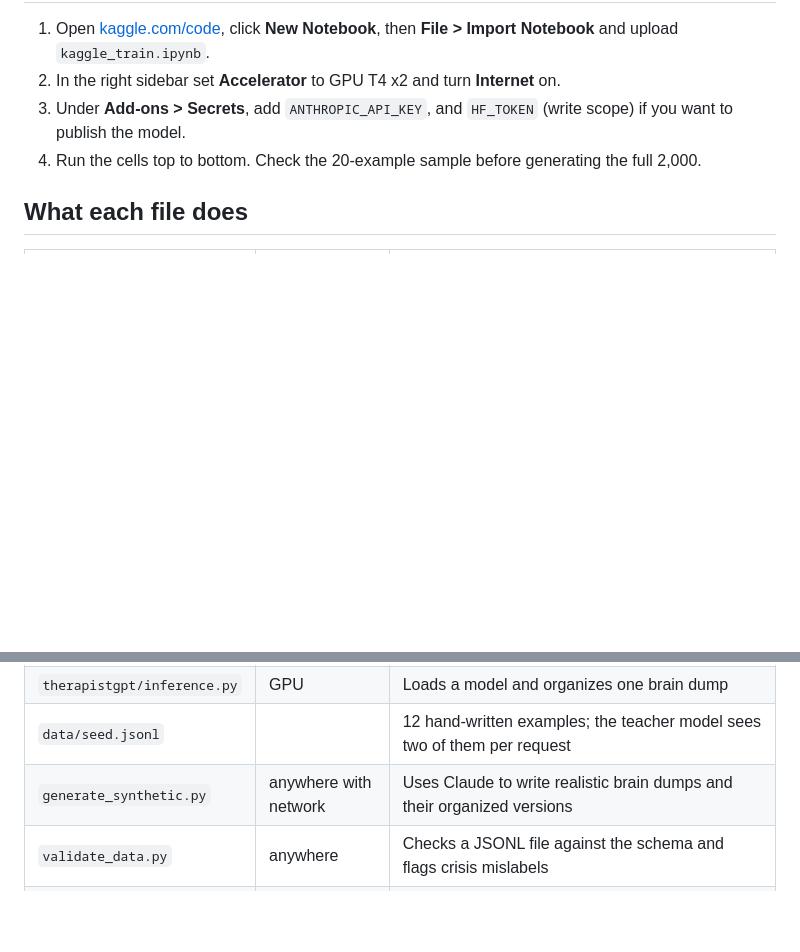
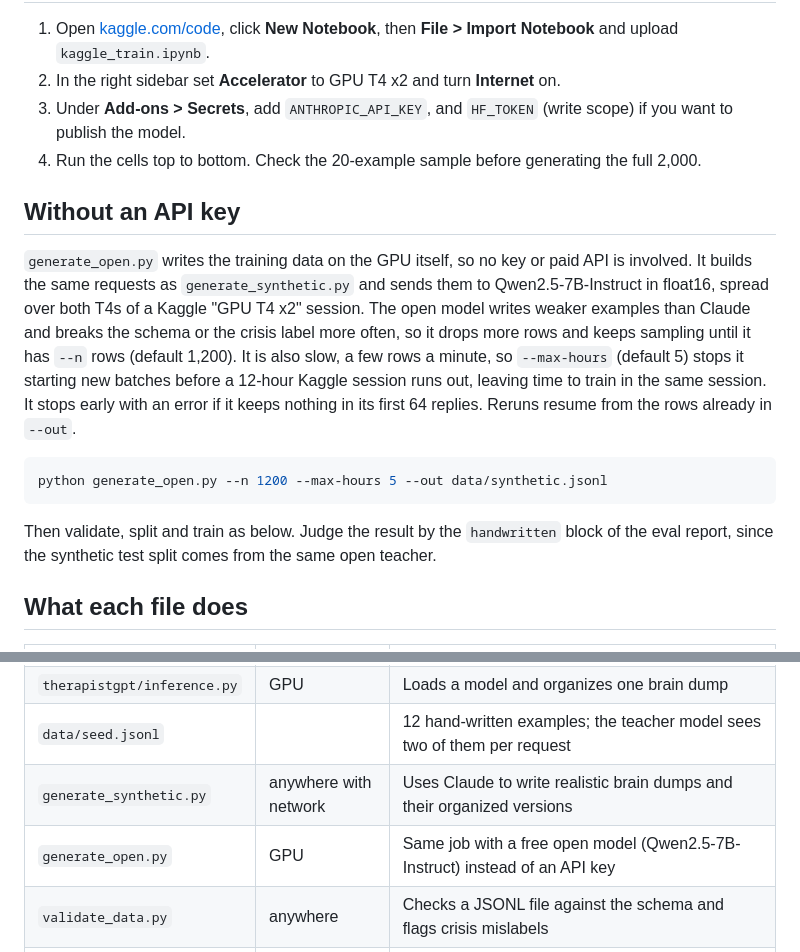
Before and after one commit to garyzhang1006/TherapistGPT, a Markdown page: compute/README.md, 2 parts joined by grey strips. Drawn GitHub-style; blank space fills up the shorter version.

Commit message:
Document the no-API-key data path

````diff
--- a/compute/README.md
+++ b/compute/README.md
@@ -9,6 +9,16 @@ Everything needed to build the TherapistGPT model lives in this folder. None of
 3. Under **Add-ons > Secrets**, add `ANTHROPIC_API_KEY`, and `HF_TOKEN` (write scope) if you want to publish the model.
 4. Run the cells top to bottom. Check the 20-example sample before generating the full 2,000.
 
+## Without an API key
+
+`generate_open.py` writes the training data on the GPU itself, so no key or paid API is involved. It builds the same requests as `generate_synthetic.py` and sends them to Qwen2.5-7B-Instruct in float16, spread over both T4s of a Kaggle "GPU T4 x2" session. The open model writes weaker examples than Claude and breaks the schema or the crisis label more often, so it drops more rows and keeps sampling until it has `--n` rows (default 1,200). It is also slow, a few rows a minute, so `--max-hours` (default 5) stops it starting new batches before a 12-hour Kaggle session runs out, leaving time to train in the same session. It stops early with an error if it keeps nothing in its first 64 replies. Reruns resume from the rows already in `--out`.
+
+```bash
+python generate_open.py --n 1200 --max-hours 5 --out data/synthetic.jsonl
+```
+
+Then validate, split and train as below. Judge the result by the `handwritten` block of the eval report, since the synthetic test split comes from the same open teacher.
+
 ## What each file does
 
 | File | Runs on | Purpose |
@@ -19,6 +29,7 @@ Everything needed to build the TherapistGPT model lives in this folder. None of
 | `therapistgpt/inference.py` | GPU | Loads a model and organizes one brain dump |
 | `data/seed.jsonl` | | 12 hand-written examples; the teacher model sees two of them per request |
 | `generate_synthetic.py` | anywhere with network | Uses Claude to write realistic brain dumps and their organized versions |
+| `generate_open.py` | GPU | Same job with a free open model (Qwen2.5-7B-Instruct) instead of an API key |
 | `validate_data.py` | anywhere | Checks a JSONL file against the schema and flags crisis mislabels |
 | `split_data.py` | anywhere | Builds train/val/test, keeping crisis rows in every split and 15% of them in test |
 | `train_lora.py` | GPU | LoRA fine-tune of Qwen2.5-1.5B-Instruct with TRL |
````
